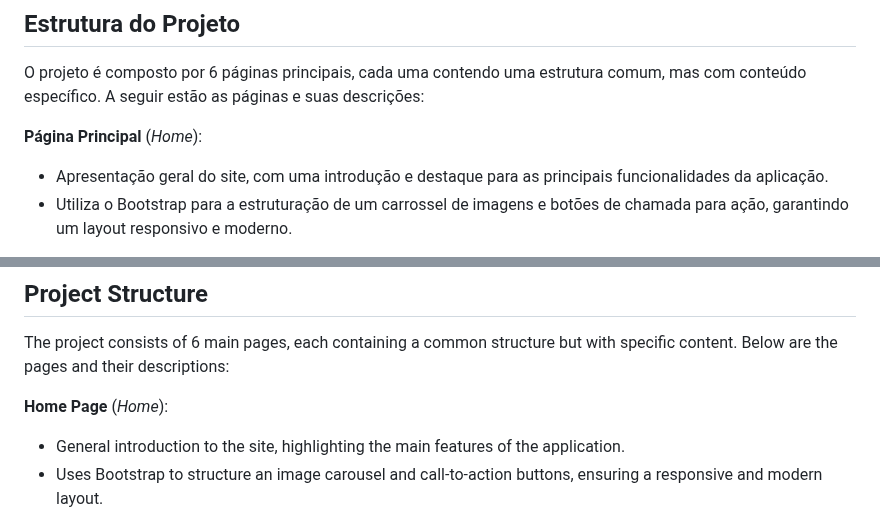
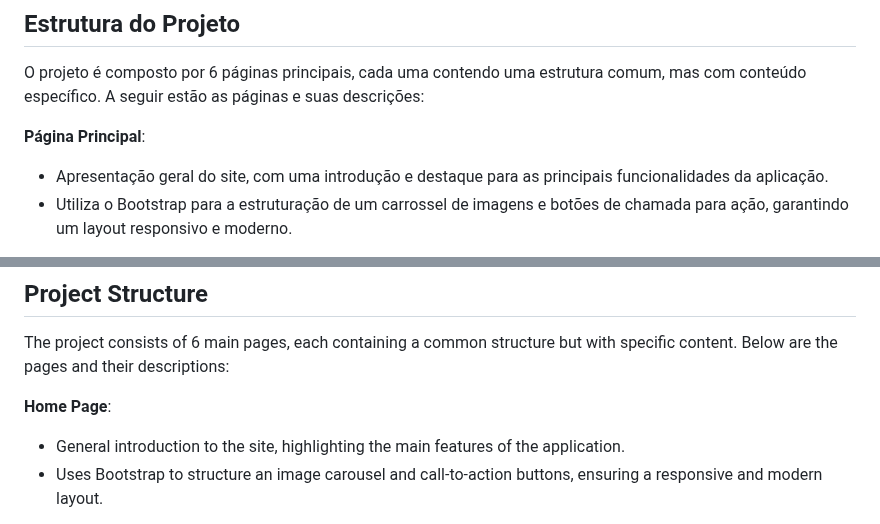
Before and after one commit to LGSLima/Aplicacao-Web, a Markdown page: README.md, 2 parts joined by grey strips. Rendered like a GitHub page.

```diff
--- a/README.md
+++ b/README.md
@@ -27,7 +27,7 @@ Framework escolhido:
 
 O projeto é composto por 6 páginas principais, cada uma contendo uma estrutura comum, mas com conteúdo específico. A seguir estão as páginas e suas descrições:
 
-**Página Principal** (*Home*):
+**Página Principal**:
 
 - Apresentação geral do site, com uma introdução e destaque para as principais funcionalidades da aplicação.
 - Utiliza o Bootstrap para a estruturação de um carrossel de imagens e botões de chamada para ação, garantindo um layout responsivo e moderno.
@@ -143,7 +143,7 @@ Chosen Framework:
 
 The project consists of 6 main pages, each containing a common structure but with specific content. Below are the pages and their descriptions:
 
-**Home Page** (*Home*):
+**Home Page**:
 
 - General introduction to the site, highlighting the main features of the application.
 - Uses Bootstrap to structure an image carousel and call-to-action buttons, ensuring a responsive and modern layout.
```
